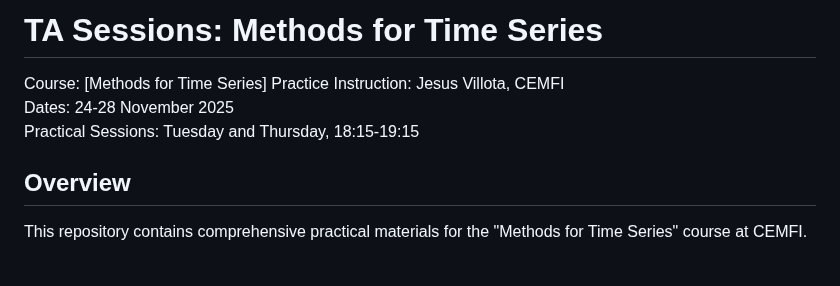
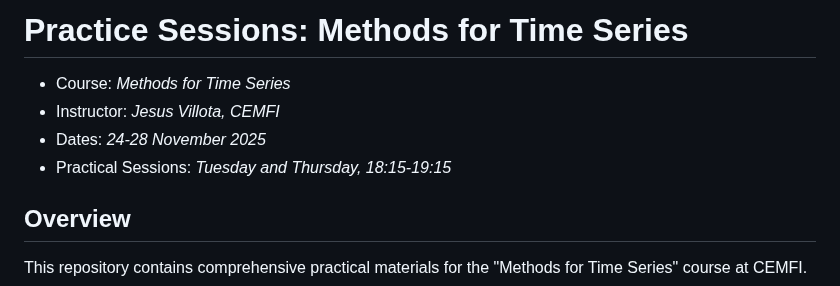
Before and after one commit to jesusvillota/TA_Time_Series_Methods, a Markdown page: README.md, the part around the change. Rendered like a GitHub page.

Commit message:
Update README formatting and title
- Change title from 'TA Sessions' to 'Practice Sessions'
- Convert header format to italicized list items
- Update 'Practice Instruction' to 'Instructor' for clarity
- Improve consistency in formatting style

```diff
--- a/README.md
+++ b/README.md
@@ -1,9 +1,9 @@
-# TA Sessions: Methods for Time Series
+# Practice Sessions: Methods for Time Series
 
-Course: [Methods for Time Series]
-Practice Instruction: Jesus Villota, CEMFI
-Dates: 24-28 November 2025
-Practical Sessions: Tuesday and Thursday, 18:15-19:15
+- Course: *Methods for Time Series*
+- Instructor: *Jesus Villota, CEMFI*
+- Dates: *24-28 November 2025*
+- Practical Sessions: *Tuesday and Thursday, 18:15-19:15*
 
 ## Overview
 
```
